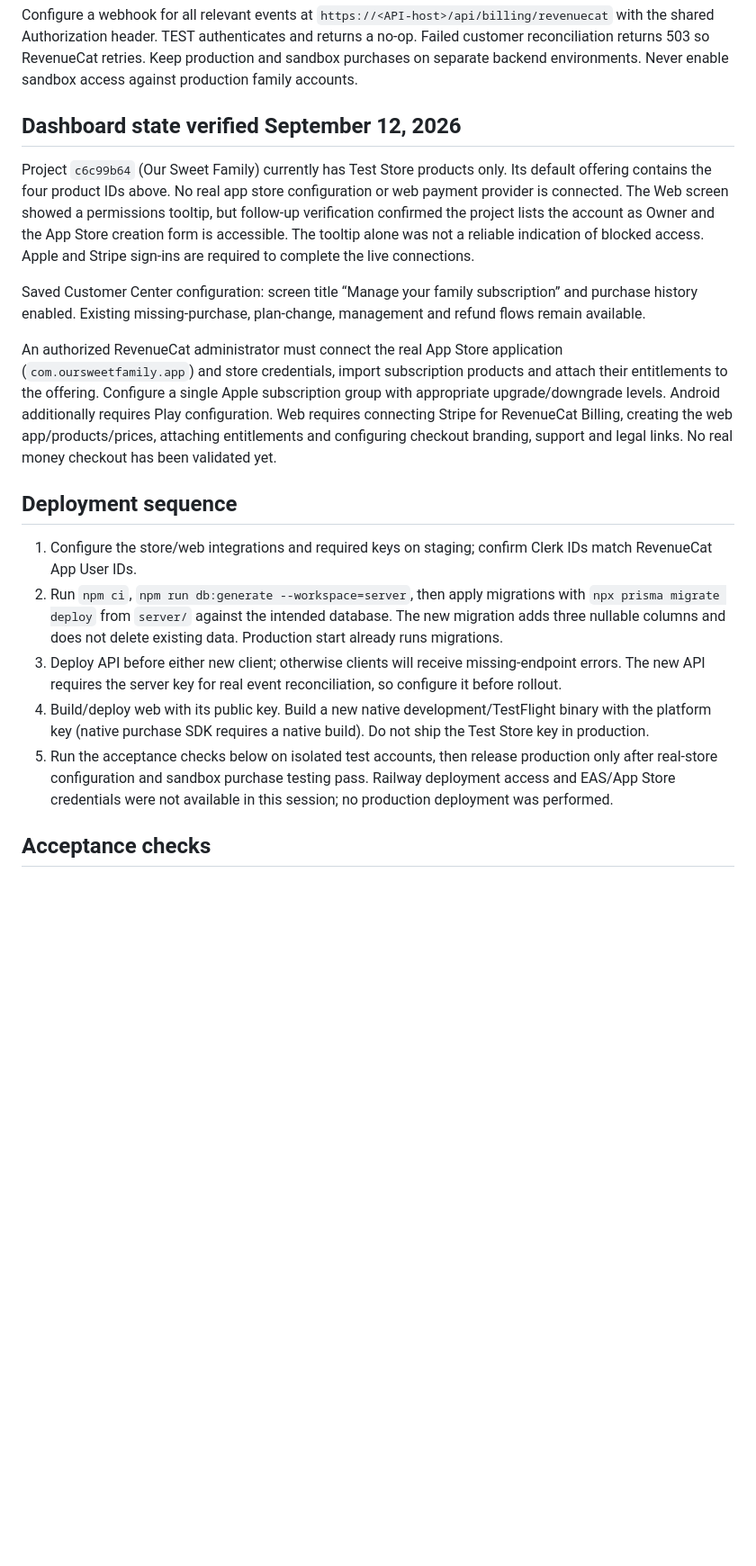
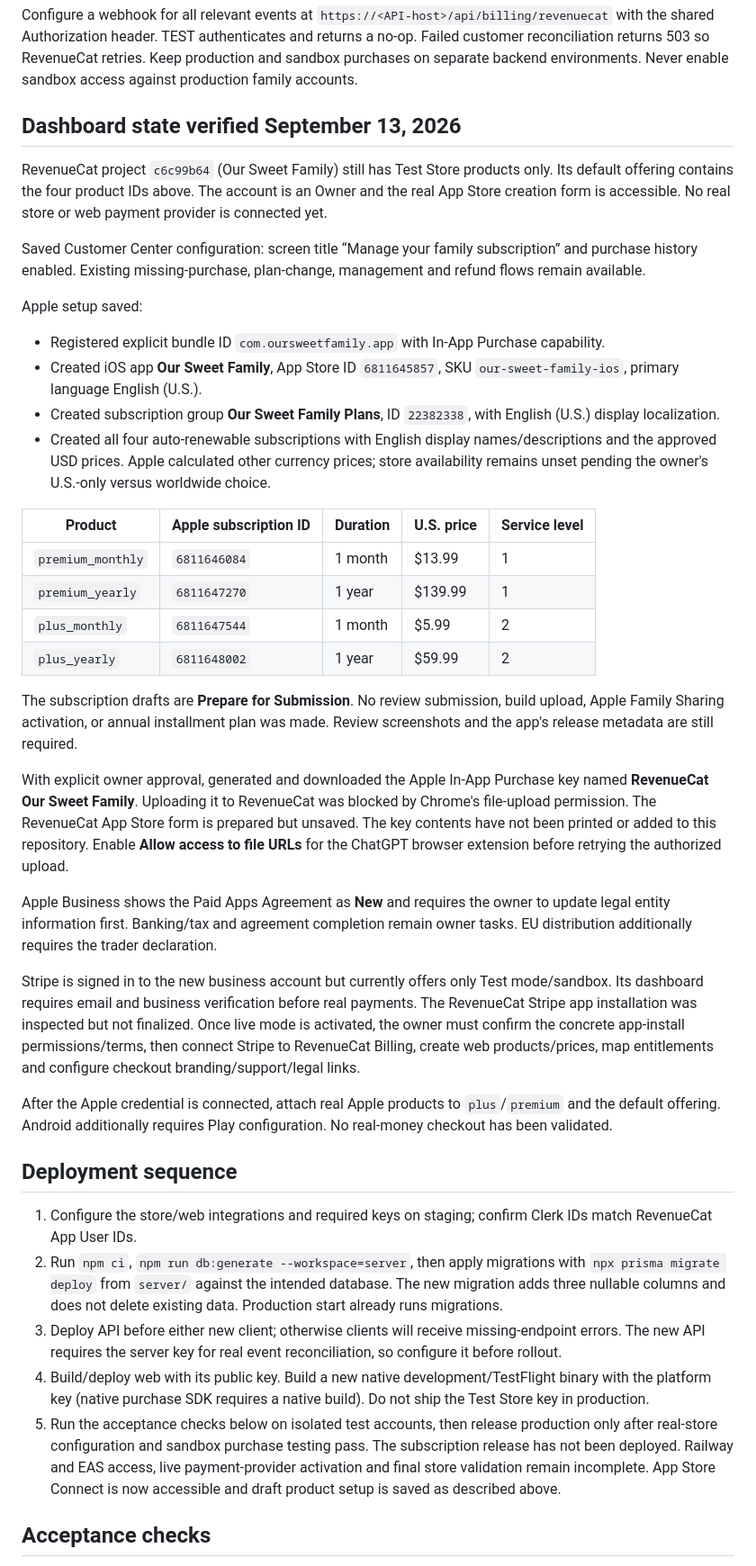
Before and after one commit to PatrickQuiery/Our-Sweet-Family, a Markdown page: docs/REVENUECAT_SETUP.md, the part around one of its changes. Shown at 90% size. GitHub-like rendering; blank space fills up the shorter version.

Commit message:
Document saved Apple subscription setup and activation blockers

```diff
--- a/docs/REVENUECAT_SETUP.md
+++ b/docs/REVENUECAT_SETUP.md
@@ -23,13 +23,35 @@ Keep entitlement identifiers `plus` and `premium`. Add all four products to the
 
 Configure a webhook for all relevant events at `https://<API-host>/api/billing/revenuecat` with the shared Authorization header. TEST authenticates and returns a no-op. Failed customer reconciliation returns 503 so RevenueCat retries. Keep production and sandbox purchases on separate backend environments. Never enable sandbox access against production family accounts.
 
-## Dashboard state verified September 12, 2026
+## Dashboard state verified September 13, 2026
 
-Project `c6c99b64` (Our Sweet Family) currently has Test Store products only. Its default offering contains the four product IDs above. No real app store configuration or web payment provider is connected. The Web screen showed a permissions tooltip, but follow-up verification confirmed the project lists the account as Owner and the App Store creation form is accessible. The tooltip alone was not a reliable indication of blocked access. Apple and Stripe sign-ins are required to complete the live connections.
+RevenueCat project `c6c99b64` (Our Sweet Family) still has Test Store products only. Its default offering contains the four product IDs above. The account is an Owner and the real App Store creation form is accessible. No real store or web payment provider is connected yet.
 
 Saved Customer Center configuration: screen title “Manage your family subscription” and purchase history enabled. Existing missing-purchase, plan-change, management and refund flows remain available.
 
-An authorized RevenueCat administrator must connect the real App Store application (`com.oursweetfamily.app`) and store credentials, import subscription products and attach their entitlements to the offering. Configure a single Apple subscription group with appropriate upgrade/downgrade levels. Android additionally requires Play configuration. Web requires connecting Stripe for RevenueCat Billing, creating the web app/products/prices, attaching entitlements and configuring checkout branding, support and legal links. No real money checkout has been validated yet.
+Apple setup saved:
+
+- Registered explicit bundle ID `com.oursweetfamily.app` with In-App Purchase capability.
+- Created iOS app **Our Sweet Family**, App Store ID `6811645857`, SKU `our-sweet-family-ios`, primary language English (U.S.).
+- Created subscription group **Our Sweet Family Plans**, ID `22382338`, with English (U.S.) display localization.
+- Created all four auto-renewable subscriptions with English display names/descriptions and the approved USD prices. Apple calculated other currency prices; store availability remains unset pending the owner's U.S.-only versus worldwide choice.
+
+| Product | Apple subscription ID | Duration | U.S. price | Service level |
+| --- | --- | --- | --- | --- |
+| `premium_monthly` | `6811646084` | 1 month | $13.99 | 1 |
+| `premium_yearly` | `6811647270` | 1 year | $139.99 | 1 |
+| `plus_monthly` | `6811647544` | 1 month | $5.99 | 2 |
+| `plus_yearly` | `6811648002` | 1 year | $59.99 | 2 |
+
+The subscription drafts are **Prepare for Submission**. No review submission, build upload, Apple Family Sharing activation, or annual installment plan was made. Review screenshots and the app's release metadata are still required.
+
+With explicit owner approval, generated and downloaded the Apple In-App Purchase key named **RevenueCat Our Sweet Family**. Uploading it to RevenueCat was blocked by Chrome's file-upload permission. The RevenueCat App Store form is prepared but unsaved. The key contents have not been printed or added to this repository. Enable **Allow access to file URLs** for the ChatGPT browser extension before retrying the authorized upload.
+
+Apple Business shows the Paid Apps Agreement as **New** and requires the owner to update legal entity information first. Banking/tax and agreement completion remain owner tasks. EU distribution additionally requires the trader declaration.
+
+Stripe is signed in to the new business account but currently offers only Test mode/sandbox. Its dashboard requires email and business verification before real payments. The RevenueCat Stripe app installation was inspected but not finalized. Once live mode is activated, the owner must confirm the concrete app-install permissions/terms, then connect Stripe to RevenueCat Billing, create web products/prices, map entitlements and configure checkout branding/support/legal links.
+
+After the Apple credential is connected, attach real Apple products to `plus`/`premium` and the default offering. Android additionally requires Play configuration. No real-money checkout has been validated.
 
 ## Deployment sequence
 
@@ -37,7 +59,7 @@ An authorized RevenueCat administrator must connect the real App Store applicati
 2. Run `npm ci`, `npm run db:generate --workspace=server`, then apply migrations with `npx prisma migrate deploy` from `server/` against the intended database. The new migration adds three nullable columns and does not delete existing data. Production start already runs migrations.
 3. Deploy API before either new client; otherwise clients will receive missing-endpoint errors. The new API requires the server key for real event reconciliation, so configure it before rollout.
 4. Build/deploy web with its public key. Build a new native development/TestFlight binary with the platform key (native purchase SDK requires a native build). Do not ship the Test Store key in production.
-5. Run the acceptance checks below on isolated test accounts, then release production only after real-store configuration and sandbox purchase testing pass. Railway deployment access and EAS/App Store credentials were not available in this session; no production deployment was performed.
+5. Run the acceptance checks below on isolated test accounts, then release production only after real-store configuration and sandbox purchase testing pass. The subscription release has not been deployed. Railway and EAS access, live payment-provider activation and final store validation remain incomplete. App Store Connect is now accessible and draft product setup is saved as described above.
 
 ## Acceptance checks
 
```
Also changed, not shown: other parts of docs/REVENUECAT_SETUP.md (+1 -1 lines).
